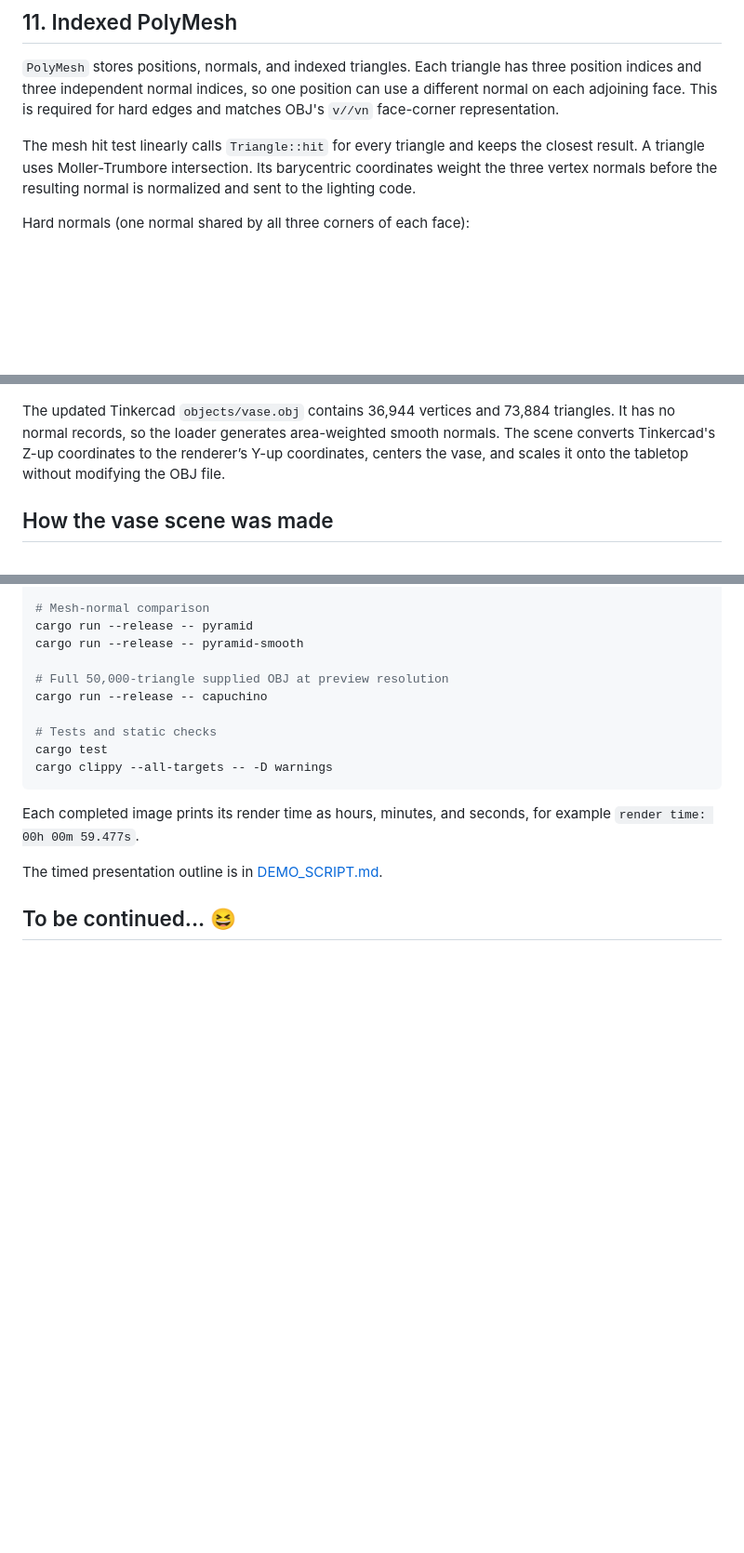
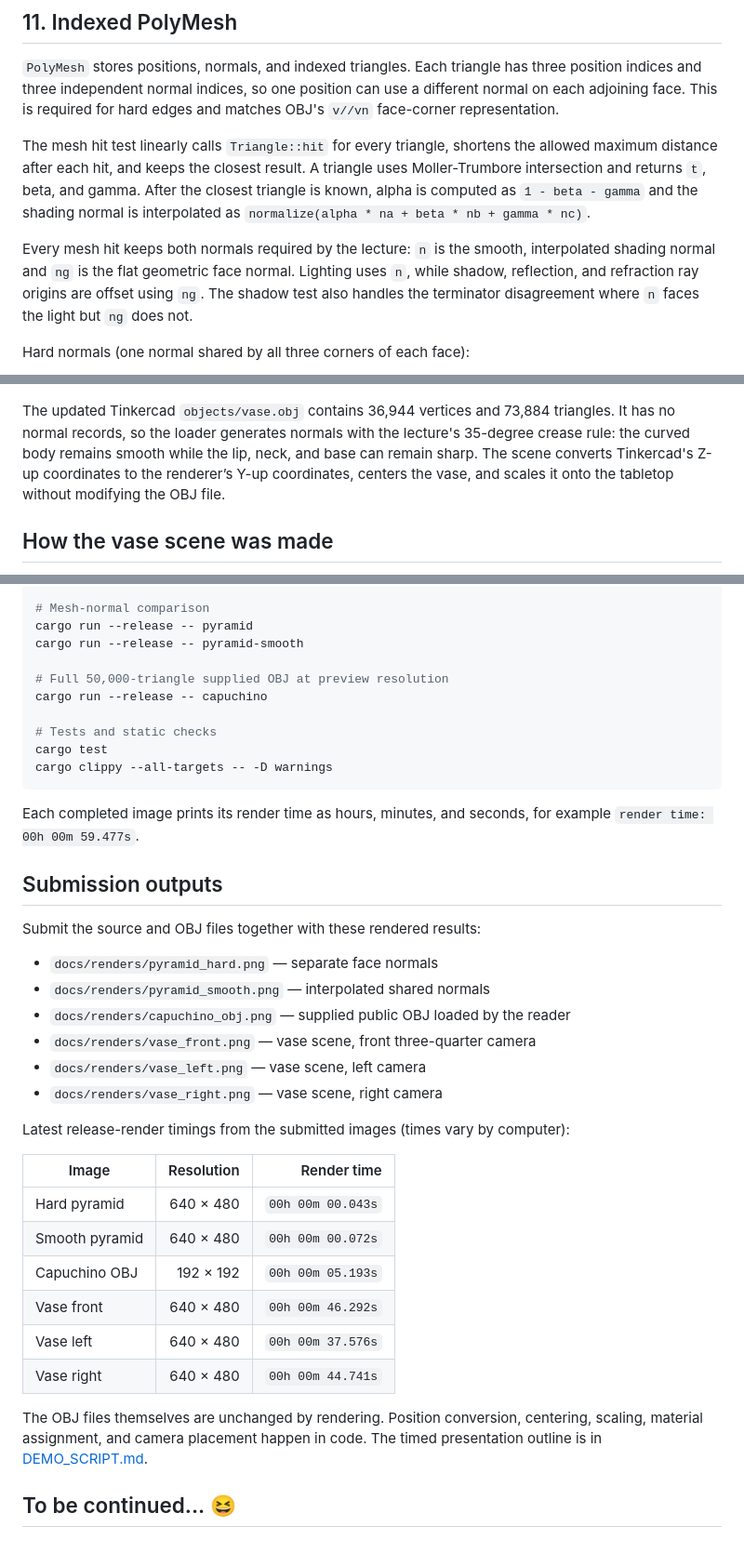
Before and after one commit to unicodeee/rust-raytracing, a Markdown page: README.md, 3 parts joined by grey strips. Shown at 93% size. Rendered like a GitHub page; blank space fills up the shorter version.

Commit message:
Refresh PolyMesh assignment outputs

```diff
--- a/README.md
+++ b/README.md
@@ -51,10 +51,18 @@ three position indices and three independent normal indices, so one position
 can use a different normal on each adjoining face. This is required for hard
 edges and matches OBJ's `v//vn` face-corner representation.
 
-The mesh hit test linearly calls `Triangle::hit` for every triangle and keeps
-the closest result. A triangle uses Moller-Trumbore intersection. Its
-barycentric coordinates weight the three vertex normals before the resulting
-normal is normalized and sent to the lighting code.
+The mesh hit test linearly calls `Triangle::hit` for every triangle, shortens
+the allowed maximum distance after each hit, and keeps the closest result. A
+triangle uses Moller-Trumbore intersection and returns `t`, beta, and gamma.
+After the closest triangle is known, alpha is computed as
+`1 - beta - gamma` and the shading normal is interpolated as
+`normalize(alpha * na + beta * nb + gamma * nc)`.
+
+Every mesh hit keeps both normals required by the lecture: `n` is the smooth,
+interpolated shading normal and `ng` is the flat geometric face normal.
+Lighting uses `n`, while shadow, reflection, and refraction ray origins are
+offset using `ng`. The shadow test also handles the terminator disagreement
+where `n` faces the light but `ng` does not.
 
 Hard normals (one normal shared by all three corners of each face):
 
@@ -84,10 +93,11 @@ is rendered at 192 x 192. The full model is still loaded and intersected:
 ![Supplied capuchino OBJ](docs/renders/capuchino_obj.png)
 
 The updated Tinkercad `objects/vase.obj` contains 36,944 vertices and 73,884
-triangles. It has no normal records, so the loader generates area-weighted
-smooth normals. The scene converts Tinkercad's Z-up coordinates to the
-renderer’s Y-up coordinates, centers the vase, and scales it onto the tabletop
-without modifying the OBJ file.
+triangles. It has no normal records, so the loader generates normals with the
+lecture's 35-degree crease rule: the curved body remains smooth while the lip,
+neck, and base can remain sharp. The scene converts Tinkercad's Z-up
+coordinates to the renderer’s Y-up coordinates, centers the vase, and scales
+it onto the tabletop without modifying the OBJ file.
 
 ## How the vase scene was made
 
@@ -148,6 +158,31 @@ cargo clippy --all-targets -- -D warnings
 Each completed image prints its render time as hours, minutes, and seconds,
 for example `render time: 00h 00m 59.477s`.
 
+## Submission outputs
+
+Submit the source and OBJ files together with these rendered results:
+
+- `docs/renders/pyramid_hard.png` — separate face normals
+- `docs/renders/pyramid_smooth.png` — interpolated shared normals
+- `docs/renders/capuchino_obj.png` — supplied public OBJ loaded by the reader
+- `docs/renders/vase_front.png` — vase scene, front three-quarter camera
+- `docs/renders/vase_left.png` — vase scene, left camera
+- `docs/renders/vase_right.png` — vase scene, right camera
+
+Latest release-render timings from the submitted images (times vary by
+computer):
+
+| Image | Resolution | Render time |
+| --- | ---: | ---: |
+| Hard pyramid | 640 × 480 | `00h 00m 00.043s` |
+| Smooth pyramid | 640 × 480 | `00h 00m 00.072s` |
+| Capuchino OBJ | 192 × 192 | `00h 00m 05.193s` |
+| Vase front | 640 × 480 | `00h 00m 46.292s` |
+| Vase left | 640 × 480 | `00h 00m 37.576s` |
+| Vase right | 640 × 480 | `00h 00m 44.741s` |
+
+The OBJ files themselves are unchanged by rendering. Position conversion,
+centering, scaling, material assignment, and camera placement happen in code.
 The timed presentation outline is in [DEMO_SCRIPT.md](DEMO_SCRIPT.md).
 
 ## To be continued... 😆
```
Also changed, not shown: other parts of README.md (+2 -1 lines), DEMO_SCRIPT.md (+22 -11 lines), docs/renders/capuchino_obj.png, docs/renders/vase_front.png, docs/renders/vase_left.png, docs/renders/vase_right.png.
